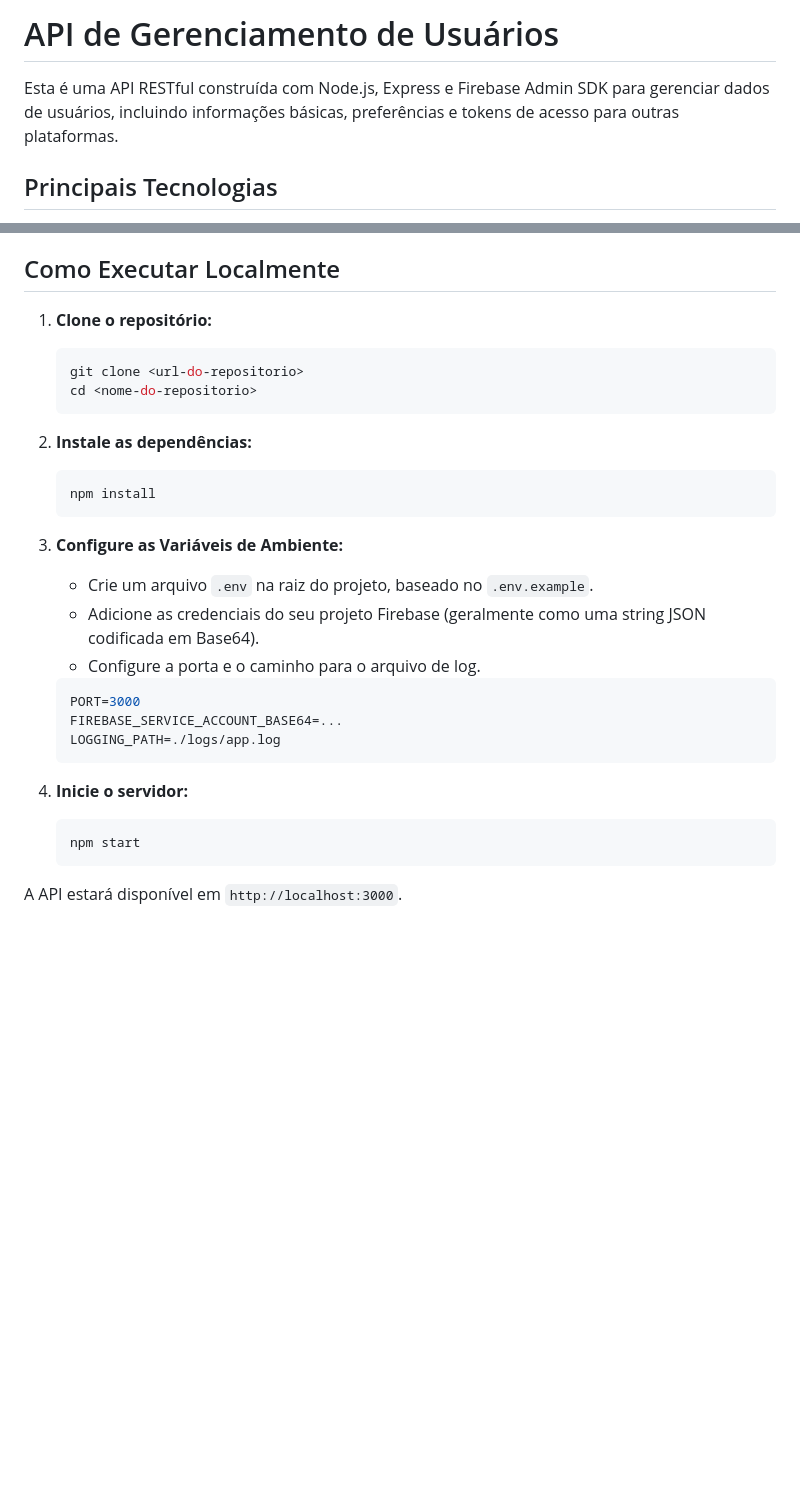
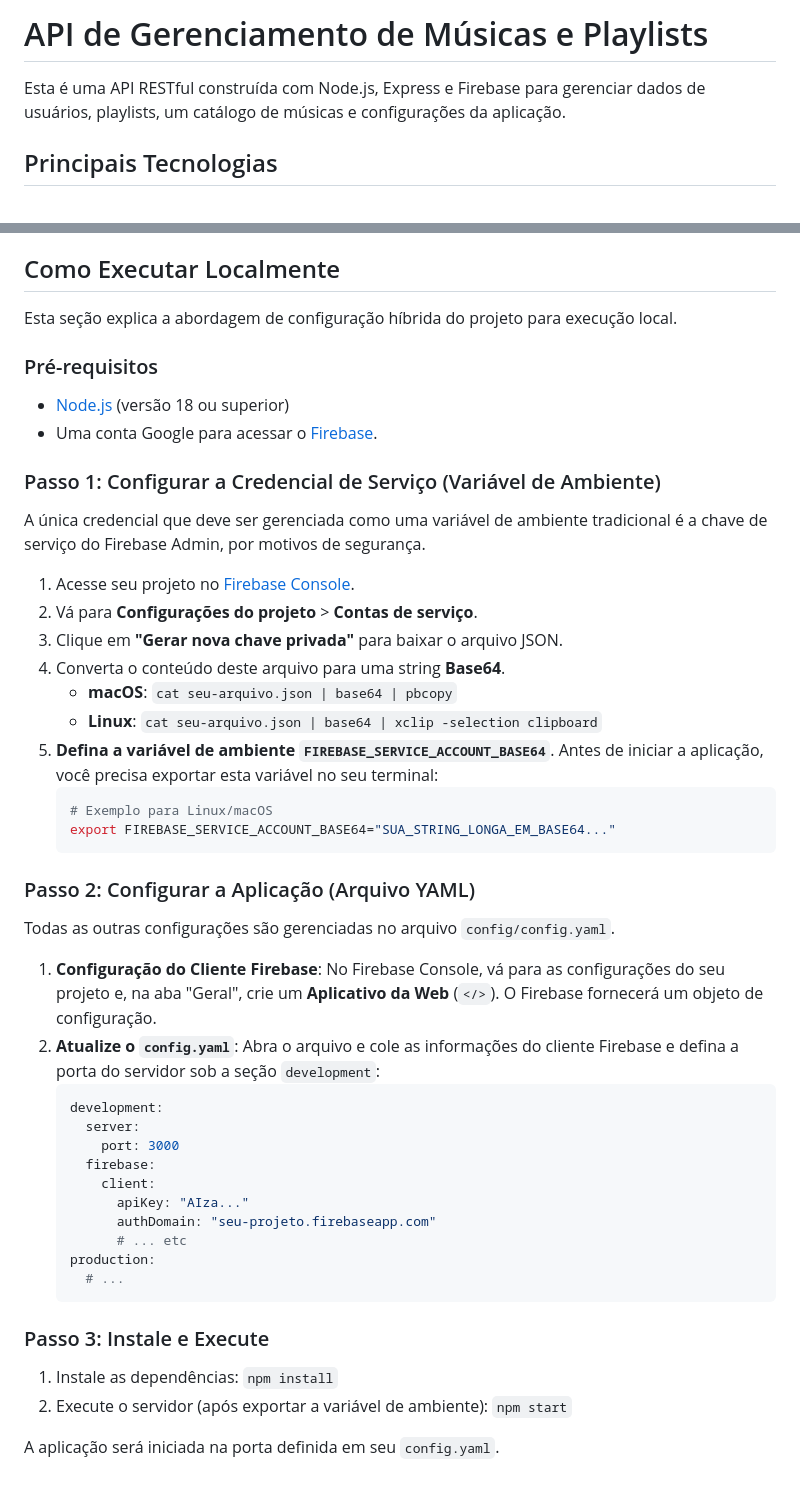
Before and after one commit to RogiRocz/syncmusic, a Markdown page: README.md, 2 parts joined by grey strips. Rendered like a GitHub page; blank space fills up the shorter version.

````diff
--- a/README.md
+++ b/README.md
@@ -1,6 +1,6 @@
-# API de Gerenciamento de Usuários
+# API de Gerenciamento de Músicas e Playlists
 
-Esta é uma API RESTful construída com Node.js, Express e Firebase Admin SDK para gerenciar dados de usuários, incluindo informações básicas, preferências e tokens de acesso para outras plataformas.
+Esta é uma API RESTful construída com Node.js, Express e Firebase para gerenciar dados de usuários, playlists, um catálogo de músicas e configurações da aplicação.
 
 ## Principais Tecnologias
 
@@ -158,31 +130,51 @@ A API utiliza códigos de status HTTP padrão para comunicar o resultado das ope
 
 ## Como Executar Localmente
 
-1.  **Clone o repositório:**
+Esta seção explica a abordagem de configuração híbrida do projeto para execução local.
+
+### Pré-requisitos
+
+- [Node.js](https://nodejs.org/) (versão 18 ou superior)
+- Uma conta Google para acessar o [Firebase](https://firebase.google.com/).
+
+### Passo 1: Configurar a Credencial de Serviço (Variável de Ambiente)
+
+A única credencial que deve ser gerenciada como uma variável de ambiente tradicional é a chave de serviço do Firebase Admin, por motivos de segurança.
+
+1.  Acesse seu projeto no [Firebase Console](https://console.firebase.google.com/).
+2.  Vá para **Configurações do projeto** > **Contas de serviço**.
+3.  Clique em **"Gerar nova chave privada"** para baixar o arquivo JSON.
+4.  Converta o conteúdo deste arquivo para uma string **Base64**.
+    -   **macOS**: `cat seu-arquivo.json | base64 | pbcopy`
+    -   **Linux**: `cat seu-arquivo.json | base64 | xclip -selection clipboard`
+5.  **Defina a variável de ambiente `FIREBASE_SERVICE_ACCOUNT_BASE64`**. Antes de iniciar a aplicação, você precisa exportar esta variável no seu terminal:
     ```bash
-    git clone <url-do-repositorio>
-    cd <nome-do-repositorio>
+    # Exemplo para Linux/macOS
+    export FIREBASE_SERVICE_ACCOUNT_BASE64="SUA_STRING_LONGA_EM_BASE64..."
     ```
 
-2.  **Instale as dependências:**
-    ```bash
-    npm install
+### Passo 2: Configurar a Aplicação (Arquivo YAML)
+
+Todas as outras configurações são gerenciadas no arquivo `config/config.yaml`.
+
+1.  **Configuração do Cliente Firebase**: No Firebase Console, vá para as configurações do seu projeto e, na aba "Geral", crie um **Aplicativo da Web** (`</>`). O Firebase fornecerá um objeto de configuração.
+2.  **Atualize o `config.yaml`**: Abra o arquivo e cole as informações do cliente Firebase e defina a porta do servidor sob a seção `development`:
+    ```yaml
+    development:
+      server:
+        port: 3000
+      firebase:
+        client:
+          apiKey: "AIza..."
+          authDomain: "seu-projeto.firebaseapp.com"
+          # ... etc
+    production:
+      # ...
     ```
 
-3.  **Configure as Variáveis de Ambiente:**
-    - Crie um arquivo `.env` na raiz do projeto, baseado no `.env.example`.
-    - Adicione as credenciais do seu projeto Firebase (geralmente como uma string JSON codificada em Base64).
-    - Configure a porta e o caminho para o arquivo de log.
+### Passo 3: Instale e Execute
 
-    ```env
-    PORT=3000
-    FIREBASE_SERVICE_ACCOUNT_BASE64=...
-    LOGGING_PATH=./logs/app.log
-    ```
+1.  Instale as dependências: `npm install`
+2.  Execute o servidor (após exportar a variável de ambiente): `npm start`
 
-4.  **Inicie o servidor:**
-    ```bash
-    npm start
-    ```
-
-A API estará disponível em `http://localhost:3000`.
+A aplicação será iniciada na porta definida em seu `config.yaml`.
````
Also changed, not shown: other parts of README.md (+74 -102 lines).
